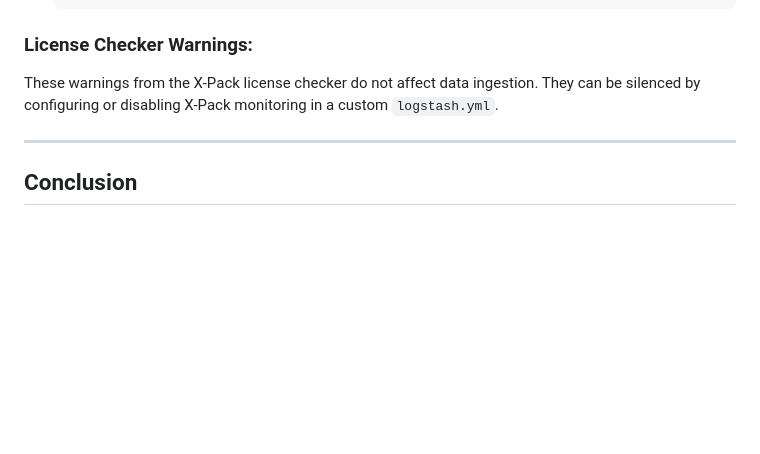
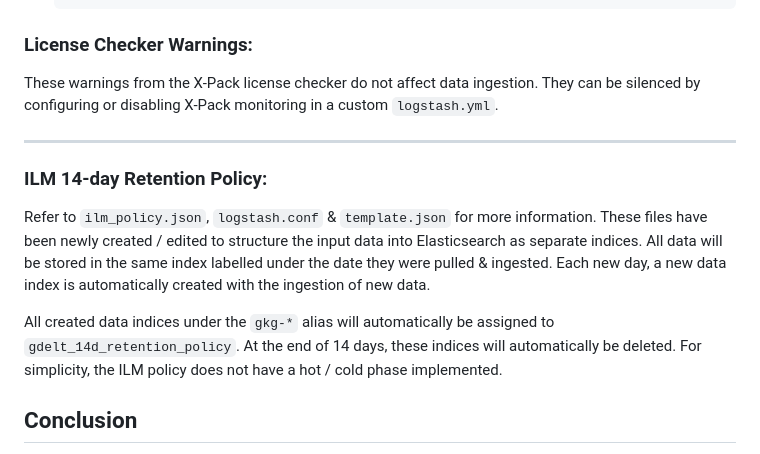
Before and after one commit to o6-webwork/GDELT_ELK, a Markdown page: logstash/README.md, the part around the change. GitHub-like rendering; blank space fills up the shorter version.

Commit message:
chore: added docs for updates regarding data retention in Logstash README

```diff
--- a/logstash/README.md
+++ b/logstash/README.md
@@ -132,6 +132,11 @@ These warnings from the X-Pack license checker do not affect data ingestion. The
 
 ---
 
+### ILM 14-day Retention Policy:
+Refer to `ilm_policy.json`, `logstash.conf` & `template.json` for more information. These files have been newly created / edited to structure the input data into Elasticsearch as separate indices. All data will be stored in the same index labelled under the date they were pulled & ingested. Each new day, a new data index is automatically created with the ingestion of new data.
+
+All created data indices under the `gkg-*` alias will automatically be assigned to `gdelt_14d_retention_policy`. At the end of 14 days, these indices will automatically be deleted. For simplicity, the ILM policy does not have a hot / cold phase implemented.
+
 ## Conclusion
 
 This setup allows Logstash to monitor a specified folder for new JSON files, ingest them into Elasticsearch, and remember which files have been processed using a persistent `sincedb` file. Adjust the parameters as needed for your environment, and ensure all services are on the same Docker network for smooth communication.
```
Also changed, not shown: logstash/logstash_ingest_data/readme.md (deleted, +0 -1 lines).
